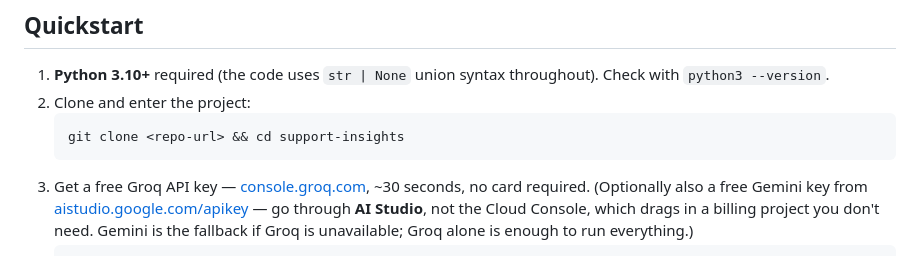
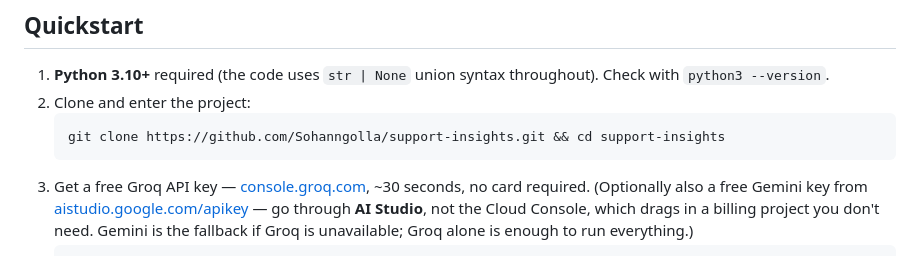
Before and after one commit to Sohanngolla/support-insights, a Markdown page: README.md, the part around the change. Rendered like a GitHub page.

Commit message:
Update clone URL in README.md

````diff
--- a/README.md
+++ b/README.md
@@ -16,7 +16,7 @@ detection engine. Single command to run, zero cost to operate.
    throughout). Check with `python3 --version`.
 2. Clone and enter the project:
    ```bash
-   git clone <repo-url> && cd support-insights
+   git clone https://github.com/Sohanngolla/support-insights.git && cd support-insights
    ```
 3. Get a free Groq API key — [console.groq.com](https://console.groq.com),
    ~30 seconds, no card required. (Optionally also a free Gemini key from
````
